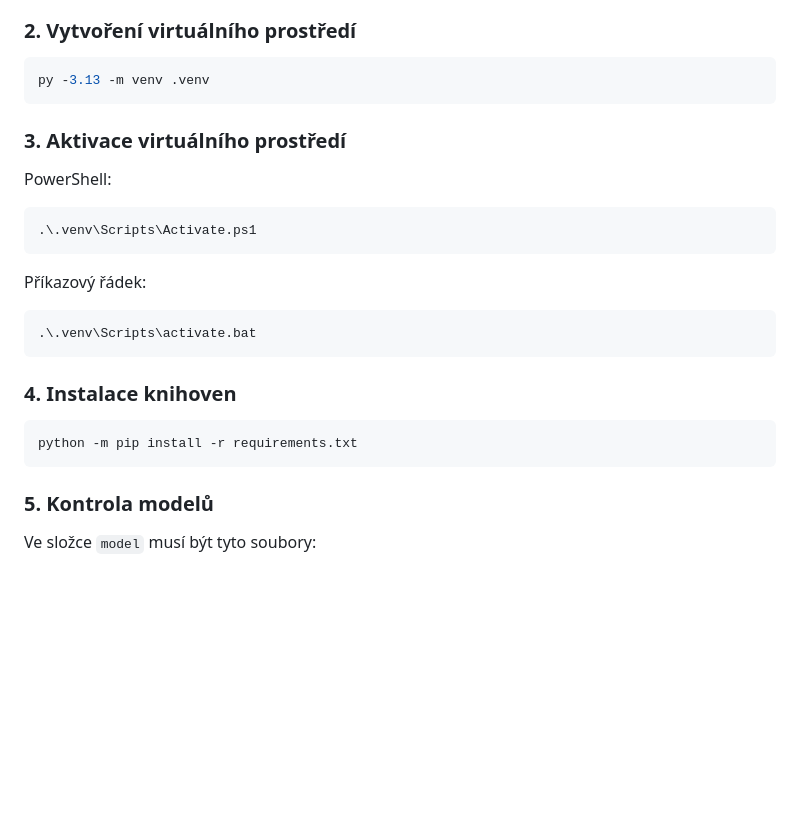
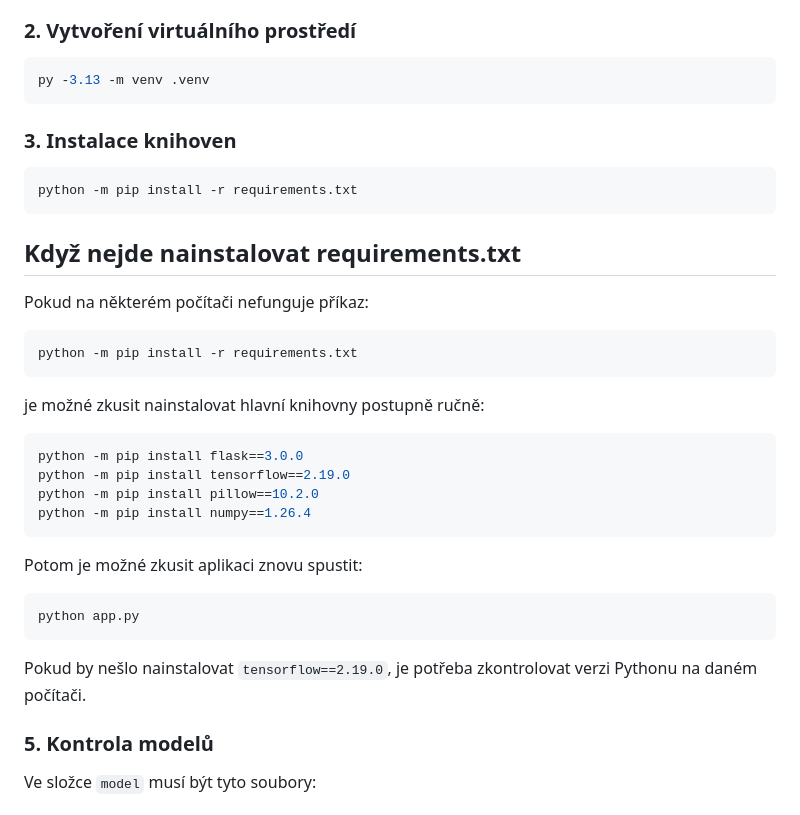
Before and after one commit to ziki123456/Hockey_Vision_AI, a Markdown page: README.md, the part around the change. Rendered like a GitHub page; blank space fills up the shorter version.

````diff
--- a/README.md
+++ b/README.md
@@ -14,23 +14,35 @@ Otevřete příkazový řádek nebo PowerShell ve složce projektu.
 py -3.13 -m venv .venv
 ```
 
-### 3. Aktivace virtuálního prostředí
 
-PowerShell:
+### 3. Instalace knihoven
 ```bash
-.\.venv\Scripts\Activate.ps1
+python -m pip install -r requirements.txt
 ```
+## Když nejde nainstalovat requirements.txt
 
-Příkazový řádek:
-```bash
-.\.venv\Scripts\activate.bat
-```
+Pokud na některém počítači nefunguje příkaz:
 
-### 4. Instalace knihoven
 ```bash
 python -m pip install -r requirements.txt
 ```
 
+je možné zkusit nainstalovat hlavní knihovny postupně ručně:
+
+```bash
+python -m pip install flask==3.0.0
+python -m pip install tensorflow==2.19.0
+python -m pip install pillow==10.2.0
+python -m pip install numpy==1.26.4
+```
+
+Potom je možné zkusit aplikaci znovu spustit:
+
+```bash
+python app.py
+```
+
+Pokud by nešlo nainstalovat `tensorflow==2.19.0`, je potřeba zkontrolovat verzi Pythonu na daném počítači.
 ### 5. Kontrola modelů
 Ve složce `model` musí být tyto soubory:
 
````
